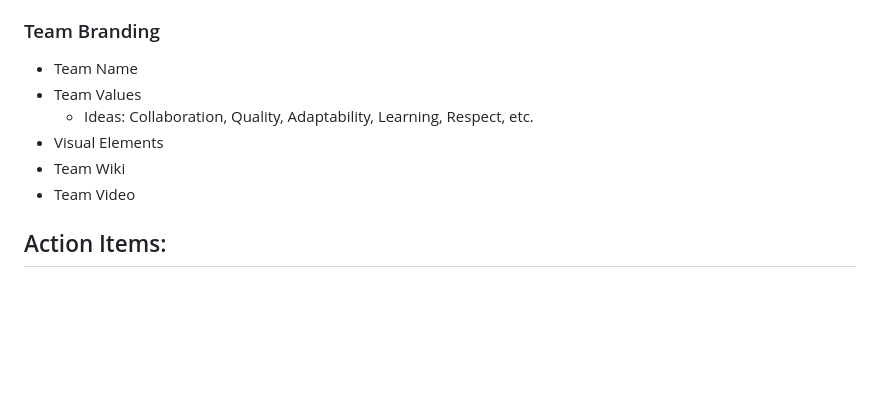
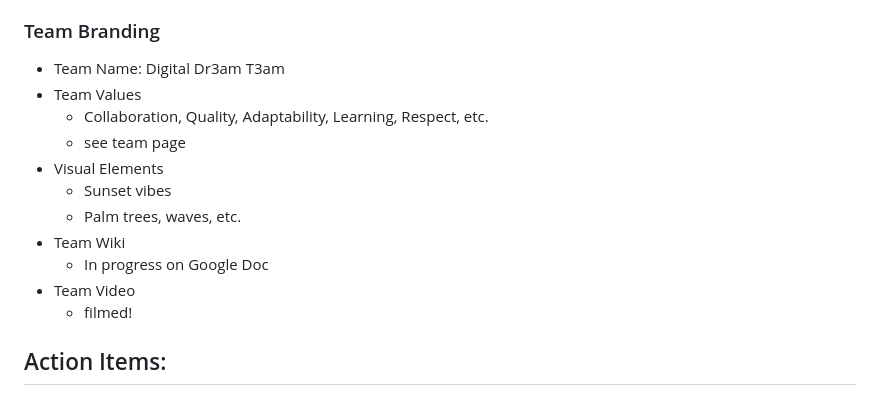
Before and after one commit to cse110-sp24-group33/cse110-sp24-group33, a Markdown page: admin/meetings/041424-kickoff.md, the part around the change. Rendered like a GitHub page; blank space fills up the shorter version.

Commit message:
update meeting notes

```diff
--- a/admin/meetings/041424-kickoff.md
+++ b/admin/meetings/041424-kickoff.md
@@ -90,12 +90,17 @@
   - Keeping the repository organized
 
 ### Team Branding
-- Team Name
+- Team Name: Digital Dr3am T3am
 - Team Values
-  - Ideas: Collaboration, Quality, Adaptability, Learning, Respect, etc.
+  - Collaboration, Quality, Adaptability, Learning, Respect, etc.
+  - see team page
 - Visual Elements
+  - Sunset vibes
+  - Palm trees, waves, etc.
 - Team Wiki
+  - In progress on Google Doc
 - Team Video
+  - filmed!
 
 ## Action Items:
 - Sid will edit and upload the team video
```
Also changed, not shown: admin/team.md (+4 -4 lines).
